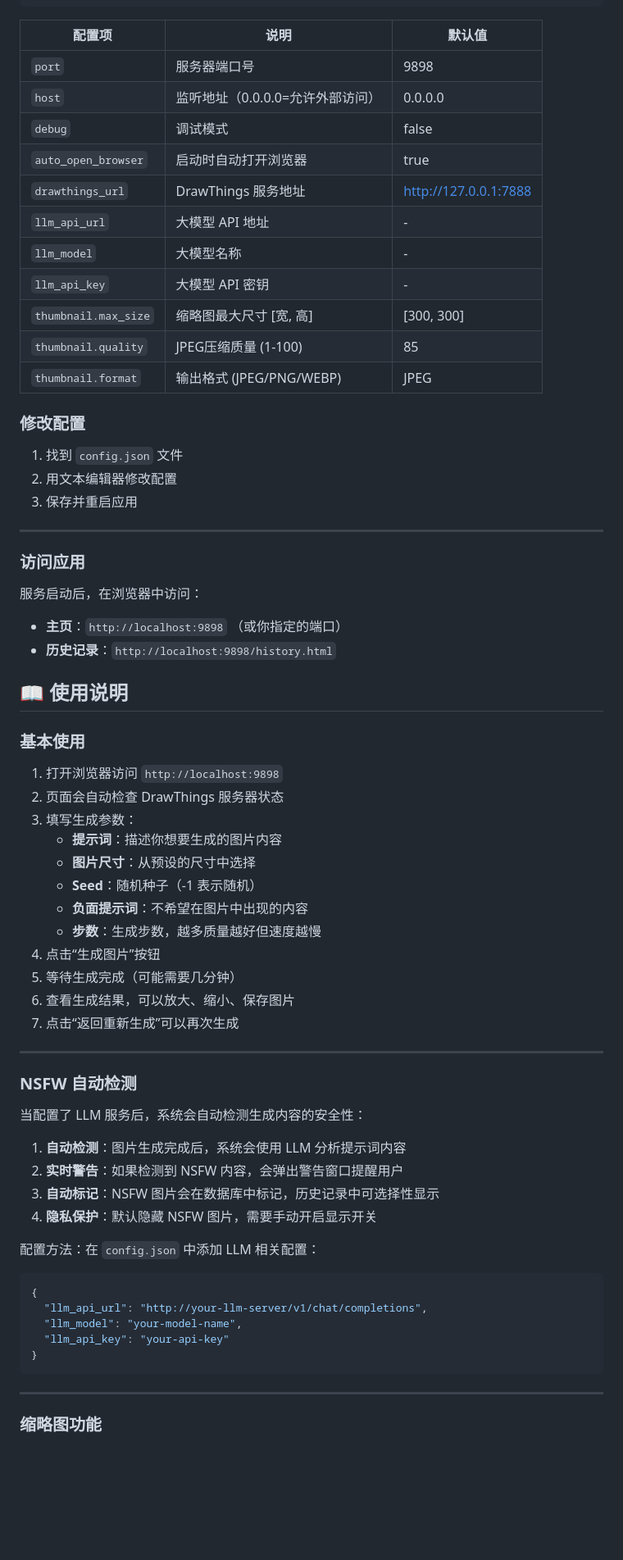
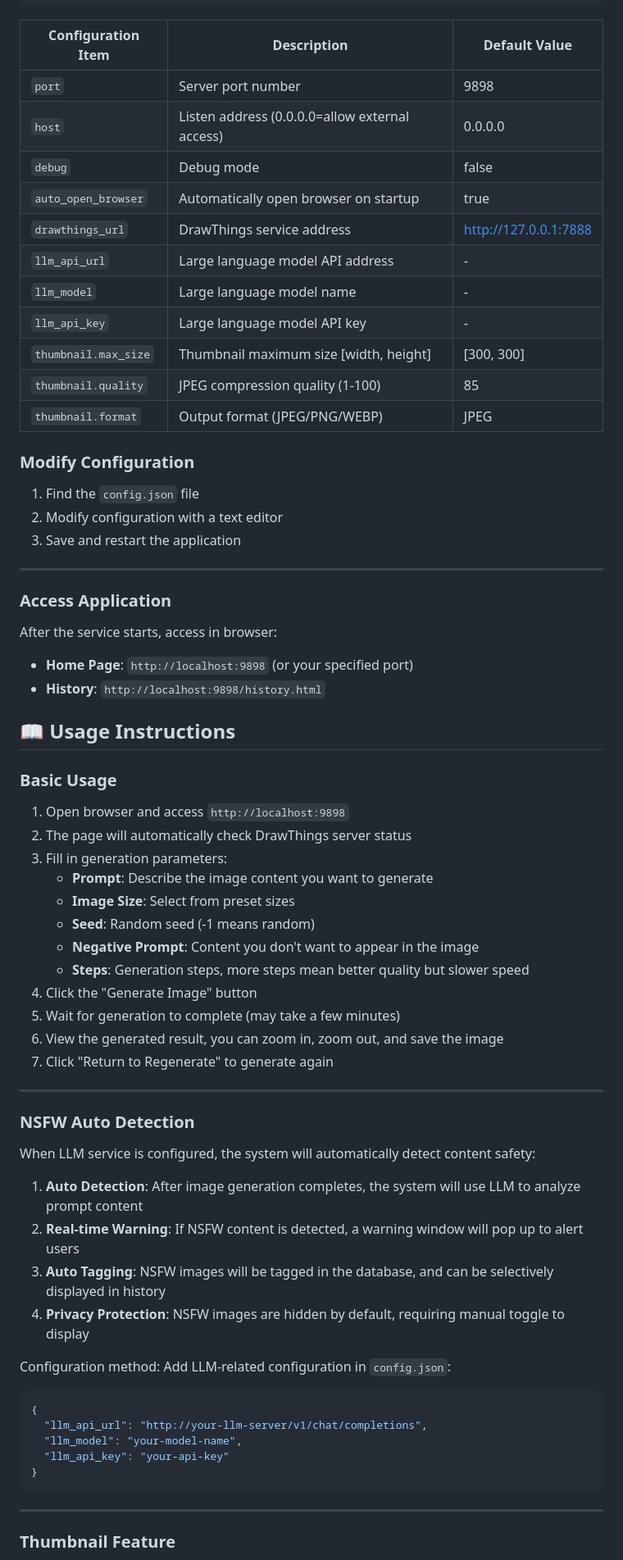
Before and after one commit to f8401067/drawThingsWebUI, a Markdown page: README.md, the part around one of its changes. Shown at 82% size. GitHub-like rendering; blank space fills up the shorter version.

Commit message:
Translate README.md to English with Chinese version link

````diff
--- a/README.md
+++ b/README.md
@@ -114,63 +115,63 @@
 }
 ```
 
-| 配置项 | 说明 | 默认值 |
+| Configuration Item | Description | Default Value |
 |--------|------|--------|
-| `port` | 服务器端口号 | 9898 |
-| `host` | 监听地址（0.0.0.0=允许外部访问） | 0.0.0.0 |
-| `debug` | 调试模式 | false |
-| `auto_open_browser` | 启动时自动打开浏览器 | true |
-| `drawthings_url` | DrawThings 服务地址 | http://127.0.0.1:7888 |
-| `llm_api_url` | 大模型 API 地址 | - |
-| `llm_model` | 大模型名称 | - |
-| `llm_api_key` | 大模型 API 密钥 | - |
-| `thumbnail.max_size` | 缩略图最大尺寸 [宽, 高] | [300, 300] |
-| `thumbnail.quality` | JPEG压缩质量 (1-100) | 85 |
-| `thumbnail.format` | 输出格式 (JPEG/PNG/WEBP) | JPEG |
+| `port` | Server port number | 9898 |
+| `host` | Listen address (0.0.0.0=allow external access) | 0.0.0.0 |
+| `debug` | Debug mode | false |
+| `auto_open_browser` | Automatically open browser on startup | true |
+| `drawthings_url` | DrawThings service address | http://127.0.0.1:7888 |
+| `llm_api_url` | Large language model API address | - |
+| `llm_model` | Large language model name | - |
+| `llm_api_key` | Large language model API key | - |
+| `thumbnail.max_size` | Thumbnail maximum size [width, height] | [300, 300] |
+| `thumbnail.quality` | JPEG compression quality (1-100) | 85 |
+| `thumbnail.format` | Output format (JPEG/PNG/WEBP) | JPEG |
 
-### 修改配置
+### Modify Configuration
 
-1. 找到 `config.json` 文件
-2. 用文本编辑器修改配置
-3. 保存并重启应用
+1. Find the `config.json` file
+2. Modify configuration with a text editor
+3. Save and restart the application
 
 ---
 
-### 访问应用
+### Access Application
 
-服务启动后，在浏览器中访问：
-- **主页**：`http://localhost:9898` （或你指定的端口）
-- **历史记录**：`http://localhost:9898/history.html`
+After the service starts, access in browser:
+- **Home Page**: `http://localhost:9898` (or your specified port)
+- **History**: `http://localhost:9898/history.html`
 
-## 📖 使用说明
+## 📖 Usage Instructions
 
-### 基本使用
+### Basic Usage
 
-1. 打开浏览器访问 `http://localhost:9898`
-2. 页面会自动检查 DrawThings 服务器状态
-3. 填写生成参数：
-   - **提示词**：描述你想要生成的图片内容
-   - **图片尺寸**：从预设的尺寸中选择
-   - **Seed**：随机种子（-1 表示随机）
-   - **负面提示词**：不希望在图片中出现的内容
-   - **步数**：生成步数，越多质量越好但速度越慢
-4. 点击“生成图片”按钮
-5. 等待生成完成（可能需要几分钟）
-6. 查看生成结果，可以放大、缩小、保存图片
-7. 点击“返回重新生成”可以再次生成
+1. Open browser and access `http://localhost:9898`
+2. The page will automatically check DrawThings server status
+3. Fill in generation parameters:
+   - **Prompt**: Describe the image content you want to generate
+   - **Image Size**: Select from preset sizes
+   - **Seed**: Random seed (-1 means random)
+   - **Negative Prompt**: Content you don't want to appear in the image
+   - **Steps**: Generation steps, more steps mean better quality but slower speed
+4. Click the "Generate Image" button
+5. Wait for generation to complete (may take a few minutes)
+6. View the generated result, you can zoom in, zoom out, and save the image
+7. Click "Return to Regenerate" to generate again
 
 ---
 
-### NSFW 自动检测
+### NSFW Auto Detection
 
-当配置了 LLM 服务后，系统会自动检测生成内容的安全性：
+When LLM service is configured, the system will automatically detect content safety:
 
-1. **自动检测**：图片生成完成后，系统会使用 LLM 分析提示词内容
-2. **实时警告**：如果检测到 NSFW 内容，会弹出警告窗口提醒用户
-3. **自动标记**：NSFW 图片会在数据库中标记，历史记录中可选择性显示
-4. **隐私保护**：默认隐藏 NSFW 图片，需要手动开启显示开关
+1. **Auto Detection**: After image generation completes, the system will use LLM to analyze prompt content
+2. **Real-time Warning**: If NSFW content is detected, a warning window will pop up to alert users
+3. **Auto Tagging**: NSFW images will be tagged in the database, and can be selectively displayed in history
+4. **Privacy Protection**: NSFW images are hidden by default, requiring manual toggle to display
 
-配置方法：在 `config.json` 中添加 LLM 相关配置：
+Configuration method: Add LLM-related configuration in `config.json`:
 ```json
 {
   "llm_api_url": "http://your-llm-server/v1/chat/completions",
@@ -181,5 +182,5 @@
 
 ---
 
-### 缩略图功能
+### Thumbnail Feature
 
````
Also changed, not shown: other parts of README.md (+180 -178 lines).
